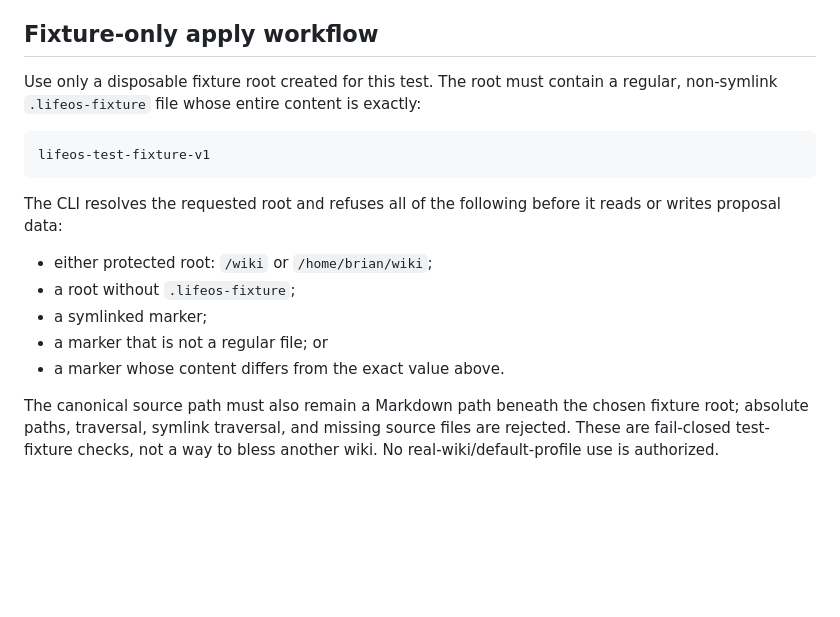
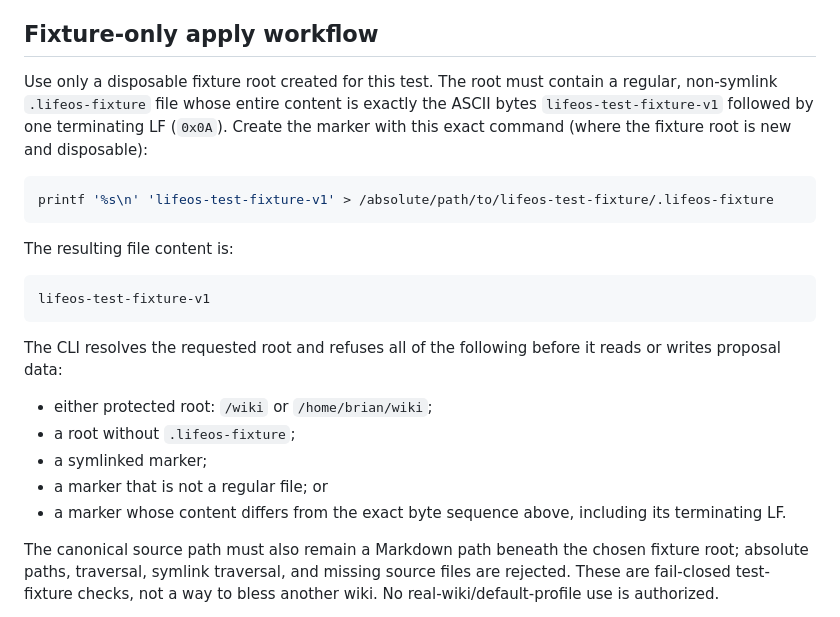
Before and after one commit to bcl1713/lifeos, a Markdown page: docs/controlled-capture-promotion.md, the part around the change. Rendered like a GitHub page; blank space fills up the shorter version.

Commit message:
docs: specify fixture marker trailing LF

````diff
--- a/docs/controlled-capture-promotion.md
+++ b/docs/controlled-capture-promotion.md
@@ -51,7 +51,15 @@ matching approval; do not reuse or hand-edit an old approval.
 ## Fixture-only apply workflow
 
 Use only a disposable fixture root created for this test. The root must contain a
-regular, non-symlink `.lifeos-fixture` file whose entire content is exactly:
+regular, non-symlink `.lifeos-fixture` file whose entire content is exactly the ASCII
+bytes `lifeos-test-fixture-v1` followed by one terminating LF (`0x0A`). Create the
+marker with this exact command (where the fixture root is new and disposable):
+
+```bash
+printf '%s\n' 'lifeos-test-fixture-v1' > /absolute/path/to/lifeos-test-fixture/.lifeos-fixture
+```
+
+The resulting file content is:
 
 ```text
 lifeos-test-fixture-v1
@@ -64,7 +72,8 @@ or writes proposal data:
 - a root without `.lifeos-fixture`;
 - a symlinked marker;
 - a marker that is not a regular file; or
-- a marker whose content differs from the exact value above.
+- a marker whose content differs from the exact byte sequence above, including its
+  terminating LF.
 
 The canonical source path must also remain a Markdown path beneath the chosen fixture
 root; absolute paths, traversal, symlink traversal, and missing source files are
````
